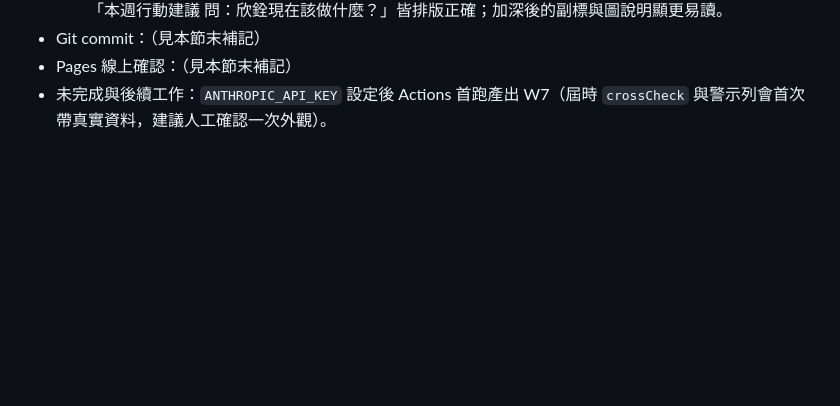
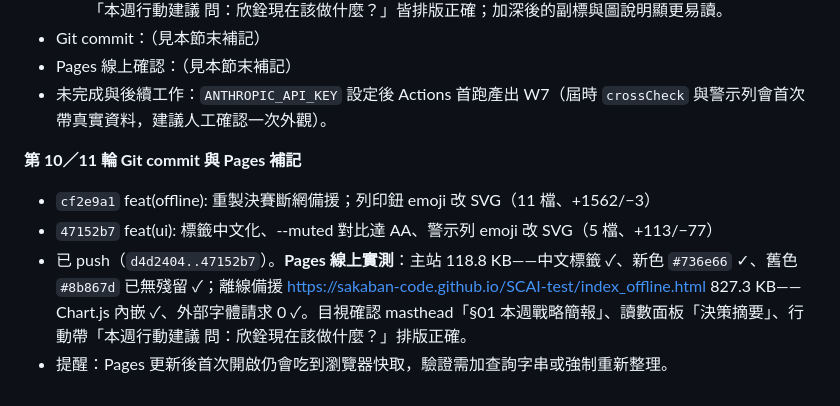
Before and after one commit to sakaban-Code/SCAI-test, a Markdown page: SCAI-Agent_網站美編協作紀錄.md, the part around the change. Rendered like a GitHub page; blank space fills up the shorter version.

Commit message:
docs: 補記第 10／11 輪 commit 雜湊與 Pages 線上驗證
Co-Authored-By: Claude Fable 5 <noreply@anthropic.com>

```diff
--- a/SCAI-Agent_網站美編協作紀錄.md
+++ b/SCAI-Agent_網站美編協作紀錄.md
@@ -546,3 +546,10 @@ git add -A; git commit -m "說明"; git push
 - Git commit：（見本節末補記）
 - Pages 線上確認：（見本節末補記）
 - 未完成與後續工作：`ANTHROPIC_API_KEY` 設定後 Actions 首跑產出 W7（屆時 `crossCheck` 與警示列會首次帶真實資料，建議人工確認一次外觀）。
+
+**第 10／11 輪 Git commit 與 Pages 補記**
+
+- `cf2e9a1` feat(offline): 重製決賽斷網備援；列印鈕 emoji 改 SVG（11 檔、+1562/−3）
+- `47152b7` feat(ui): 標籤中文化、--muted 對比達 AA、警示列 emoji 改 SVG（5 檔、+113/−77）
+- 已 push（`d4d2404..47152b7`）。**Pages 線上實測**：主站 118.8 KB——中文標籤 ✓、新色 `#736e66` ✓、舊色 `#8b867d` 已無殘留 ✓；離線備援 https://sakaban-code.github.io/SCAI-test/index_offline.html 827.3 KB——Chart.js 內嵌 ✓、外部字體請求 0 ✓。目視確認 masthead「§01 本週戰略簡報」、讀數面板「決策摘要」、行動帶「本週行動建議 問：欣銓現在該做什麼？」排版正確。
+- 提醒：Pages 更新後首次開啟仍會吃到瀏覽器快取，驗證需加查詢字串或強制重新整理。
```
